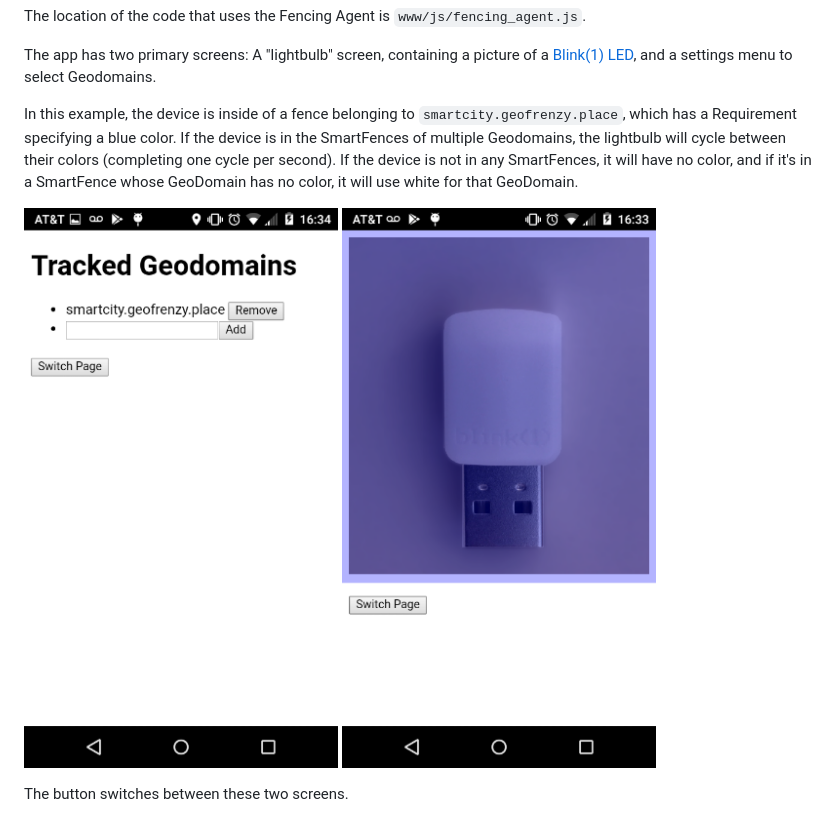
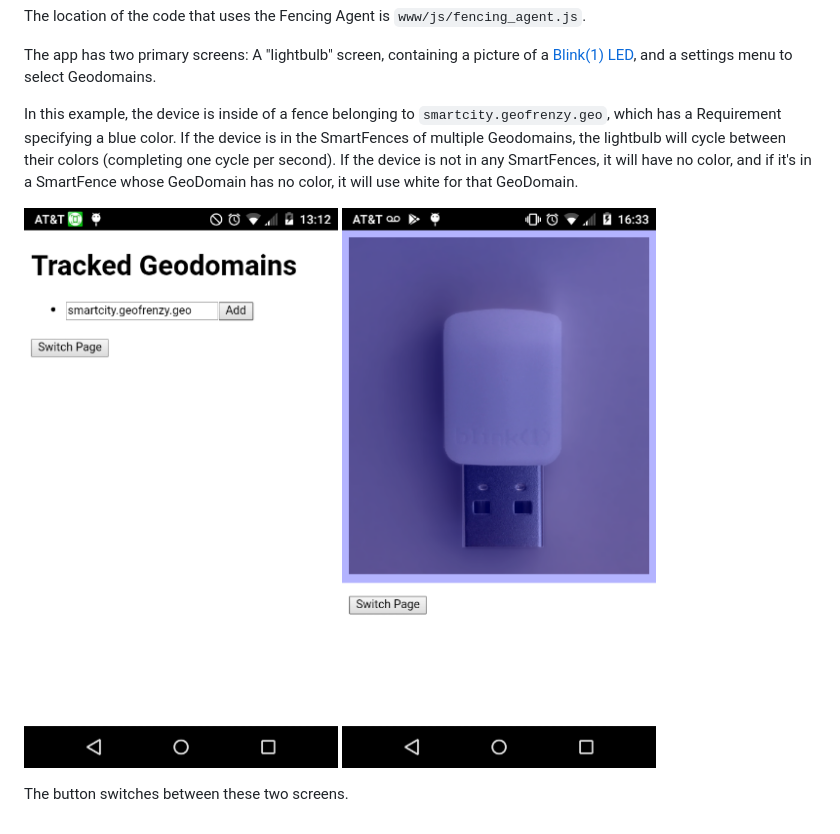
Before and after one commit to geofrenzy/Cordova-Blink-1-LED-demo, a Markdown page: README.md, the part around the change. GitHub-like rendering; pictures changed too: readme_images/settings_page.png.

Commit message:
Fix documentation problem

```diff
--- a/README.md
+++ b/README.md
@@ -10,7 +10,7 @@ The location of the code that uses the Fencing Agent is `www/js/fencing_agent.js
 
 The app has two primary screens: A "lightbulb" screen, containing a picture of a [Blink(1) LED](https://blink1.thingm.com/), and a settings menu to select Geodomains.
 
-In this example, the device is inside of a fence belonging to `smartcity.geofrenzy.place`, which has a Requirement specifying a blue color. If the device is in the SmartFences of multiple Geodomains, the lightbulb will cycle between their colors (completing one cycle per second).
+In this example, the device is inside of a fence belonging to `smartcity.geofrenzy.geo`, which has a Requirement specifying a blue color. If the device is in the SmartFences of multiple Geodomains, the lightbulb will cycle between their colors (completing one cycle per second).
 If the device is not in any SmartFences, it will have no color, and if it's in a SmartFence whose GeoDomain has no color, it will use white for that GeoDomain.
 
 ![Screenshot of the settings page](readme_images/settings_page.png)
```
